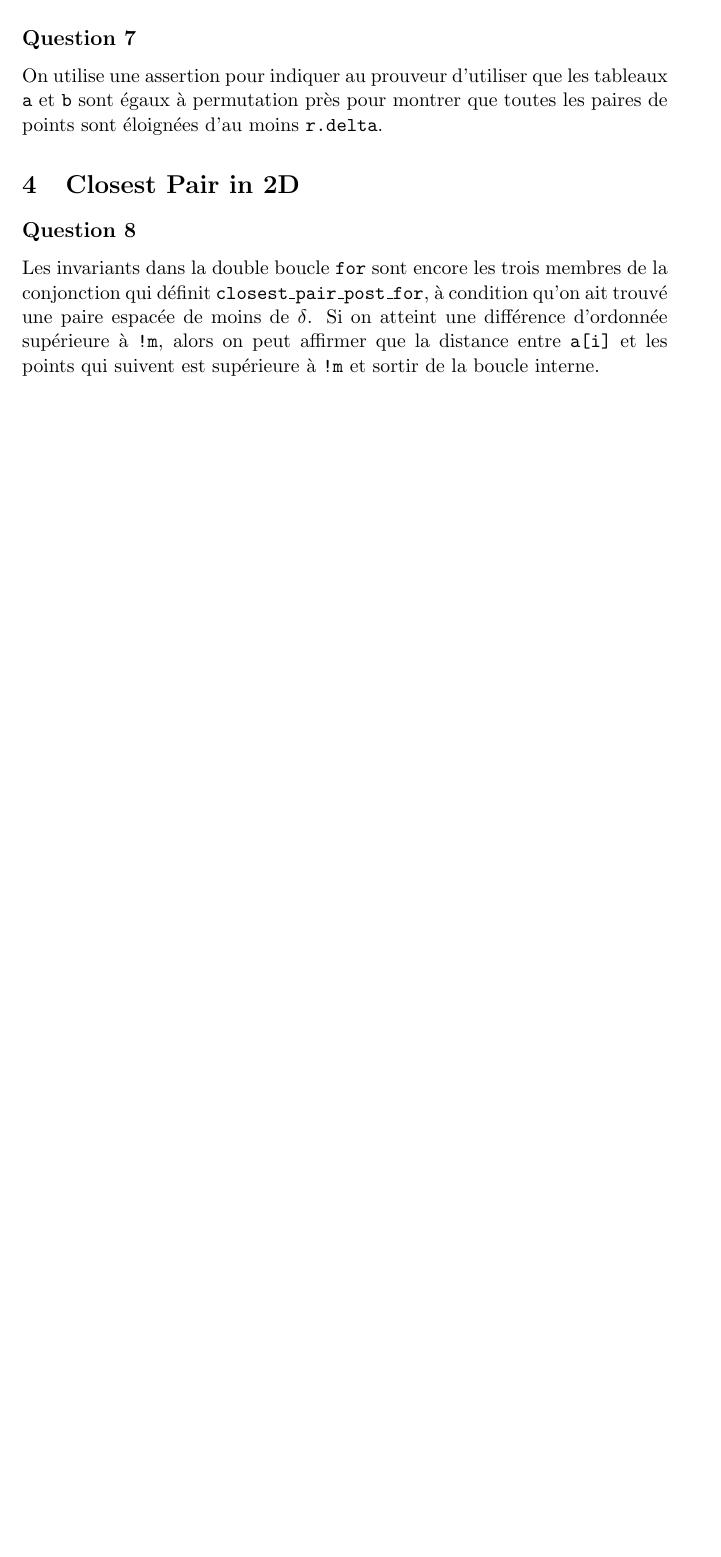
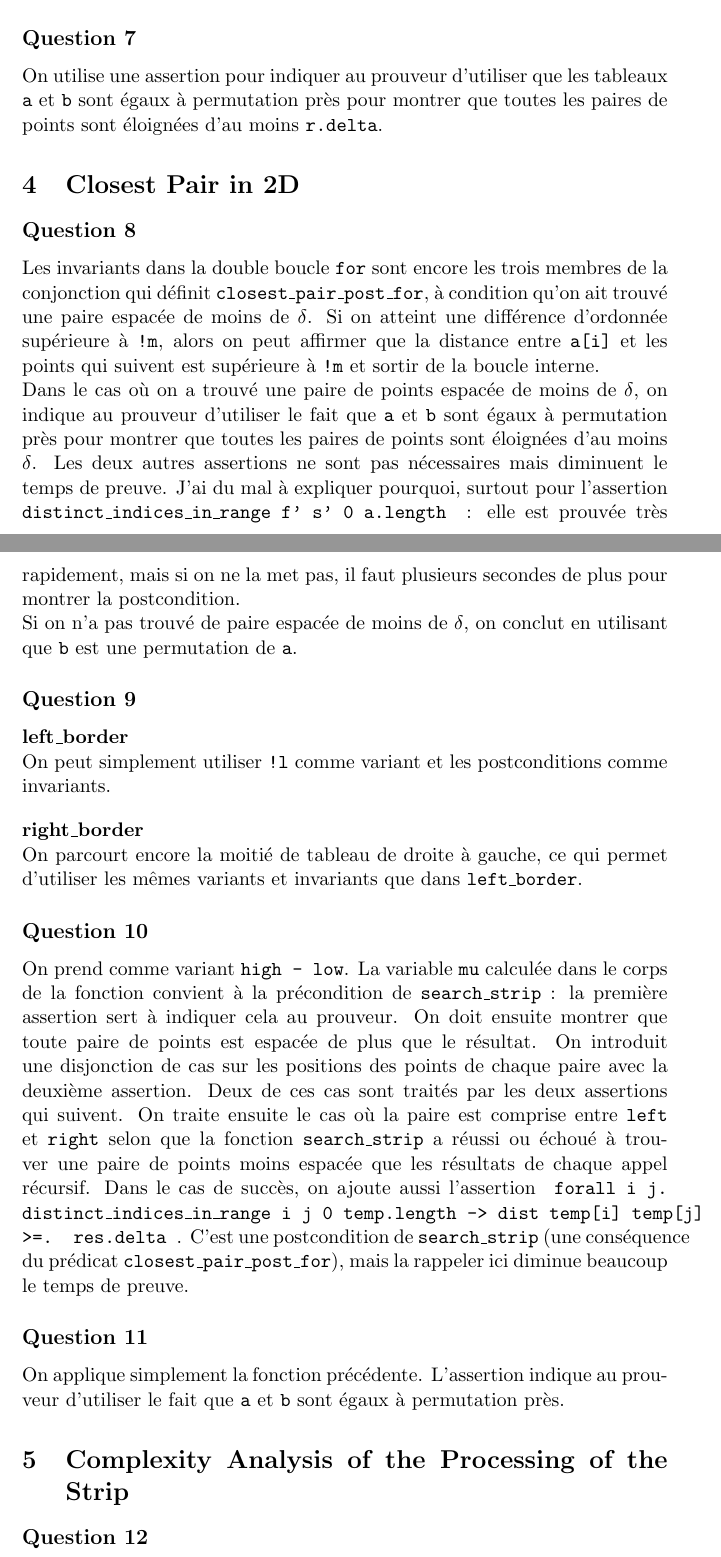
Before and after one commit to raphaelrieuhelft/closestpair, a LaTeX document (rapport.tex): part of page 2 of 2 before the commit and two parts of pages 2 and 3 of 3 after it, the two joined at a grey line, cut so that both start at the same text, the shorter picture padded with empty space. Compiled offline with LaTeX, dvips and Ghostscript.

Commit message:
Report until question 11

```diff
--- a/rapport.tex
+++ b/rapport.tex
@@ -133,4 +133,34 @@ On utilise une assertion pour indiquer au prouveur d'utiliser que les tableaux \
 
 Les invariants dans la double boucle \texttt{for} sont encore les trois membres de la conjonction qui définit \clofor, à condition qu'on ait trouvé une paire espacée de moins de $\delta$. Si on atteint une différence d'ordonnée supérieure à \texttt{!m}, alors on peut affirmer que la distance entre \texttt{a[i]} et les points qui suivent est supérieure à \texttt{!m} et sortir de la boucle interne.
 
+Dans le cas où on a trouvé une paire de points espacée de moins de $\delta$, on indique au prouveur d'utiliser le fait que \texttt{a} et \texttt{b} sont égaux à permutation près pour montrer que toutes les paires de points sont éloignées d'au moins $\delta$. Les deux autres assertions ne sont pas nécessaires mais diminuent le temps de preuve. J'ai du mal à expliquer pourquoi, surtout pour l'assertion \texttt{ distinct\_indices\_in\_range f' s' 0 a.length } : elle est prouvée très rapidement, mais si on ne la met pas, il faut plusieurs secondes de plus pour montrer la postcondition.
+
+Si on n'a pas trouvé de paire espacée de moins de $\delta$, on conclut en utilisant que \texttt{b} est une permutation de \texttt{a}.
+
+\subsection*{Question 9}
+
+\textbf{left\_border}
+
+On peut simplement utiliser \texttt{!l} comme variant et les postconditions comme invariants.
+
+\vspace{1em}
+
+\textbf{right\_border}
+
+On parcourt encore la moitié de tableau de droite à gauche, ce qui permet d'utiliser les mêmes variants et invariants que dans \texttt{left\_border}.
+
+\subsection*{Question 10}
+
+On prend comme variant \texttt{high - low}. La variable \texttt{mu} calculée dans le corps de la fonction convient à la précondition de \texttt{search\_strip} : la première assertion sert à indiquer cela au prouveur. On doit ensuite montrer que toute paire de points est espacée de plus que le résultat. On introduit une disjonction de cas sur les positions des points de chaque paire avec la deuxième assertion. Deux de ces cas sont traités par les deux assertions qui suivent. On traite ensuite le cas où la paire est comprise entre \texttt{left} et \texttt{right} selon que la fonction \texttt{search\_strip} a réussi ou échoué à trouver une paire de points moins espacée que les résultats de chaque appel récursif. Dans le cas de succès, on ajoute aussi l'assertion \texttt{ forall i j. distinct\_indices\_in\_range i j 0 temp.length -> dist temp[i] temp[j] >=. res.delta }. C'est une postcondition de \texttt{search\_strip} (une conséquence du prédicat \clofor), mais la rappeler ici diminue beaucoup le temps de preuve.
+
+\subsection*{Question 11}
+
+On applique simplement la fonction précédente. L'assertion indique au prouveur d'utiliser le fait que \texttt{a} et \texttt{b} sont égaux à permutation près.
+
+\section{Complexity Analysis of the Processing of the Strip}
+
+\subsection*{Question 12}
+
+
+
 \end{document}
```
Also changed, not shown: rapport.pdf.
